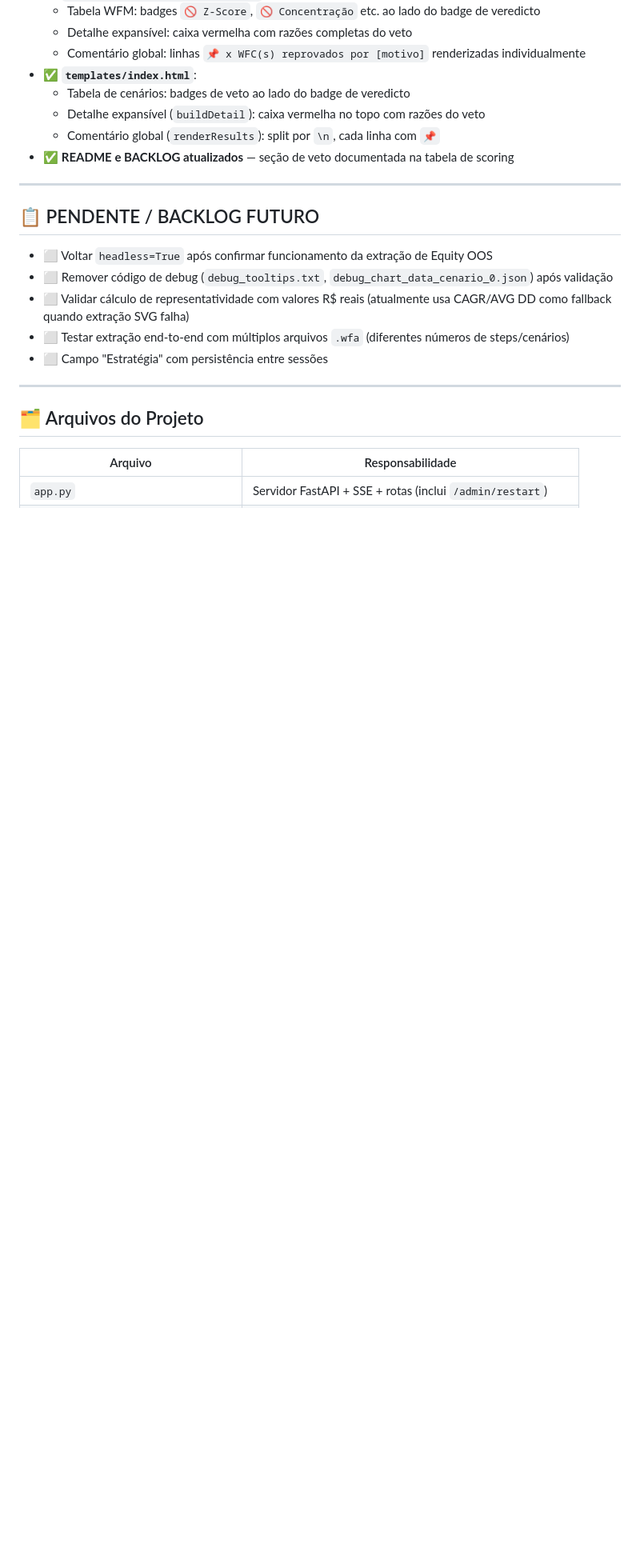
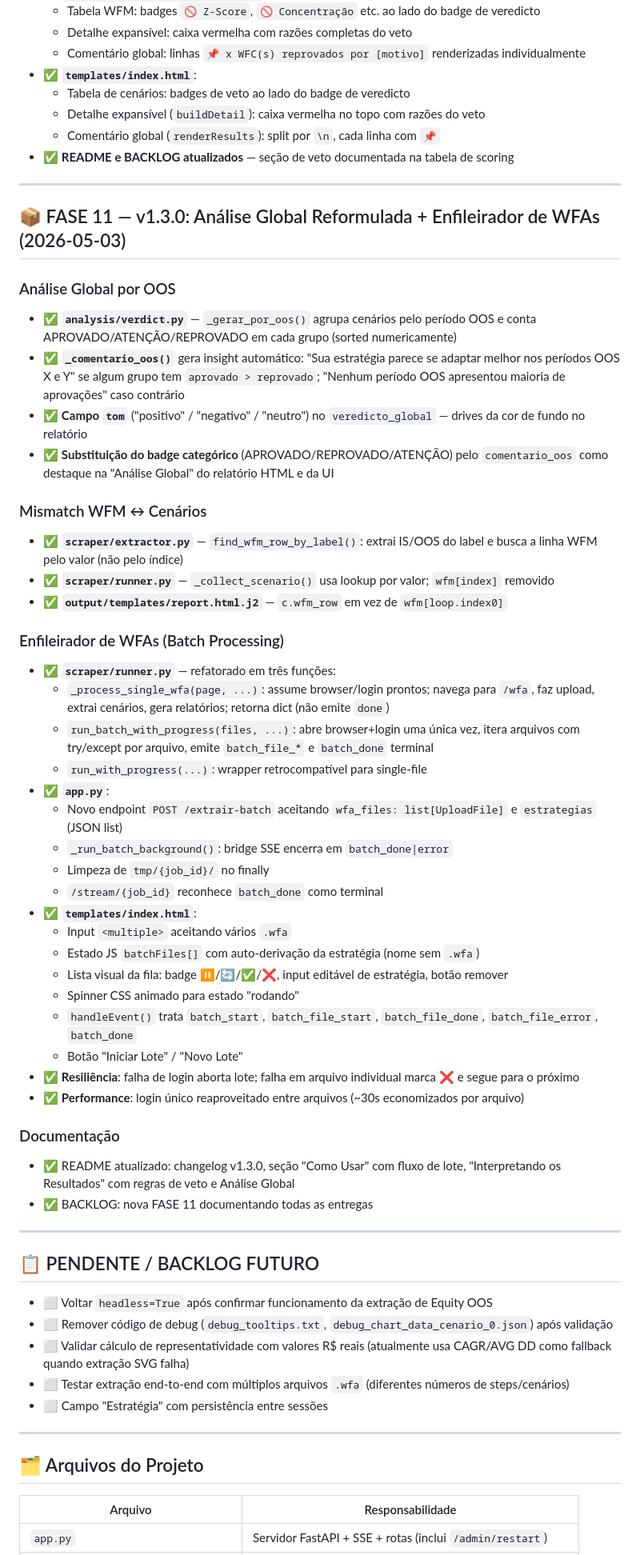
Before and after one commit to josuegomesbr84/QUANT_WFA_Extraction_and_Evaluation, a Markdown page: BACKLOG.md, the part around the change. Shown at 80% size. GitHub-like rendering; blank space fills up the shorter version.

```diff
--- a/BACKLOG.md
+++ b/BACKLOG.md
@@ -224,6 +224,49 @@ Histórico completo de entregas desde o início do projeto.
 
 ---
 
+## 📦 FASE 11 — v1.3.0: Análise Global Reformulada + Enfileirador de WFAs (2026-05-03)
+
+### Análise Global por OOS
+
+- ✅ **`analysis/verdict.py`** — `_gerar_por_oos()` agrupa cenários pelo período OOS e conta APROVADO/ATENÇÃO/REPROVADO em cada grupo (sorted numericamente)
+- ✅ **`_comentario_oos()`** gera insight automático: "Sua estratégia parece se adaptar melhor nos períodos OOS X e Y" se algum grupo tem `aprovado > reprovado`; "Nenhum período OOS apresentou maioria de aprovações" caso contrário
+- ✅ **Campo `tom`** ("positivo" / "negativo" / "neutro") no `veredicto_global` — drives da cor de fundo no relatório
+- ✅ **Substituição do badge categórico** (APROVADO/REPROVADO/ATENÇÃO) pelo `comentario_oos` como destaque na "Análise Global" do relatório HTML e da UI
+
+### Mismatch WFM ↔ Cenários
+
+- ✅ **`scraper/extractor.py`** — `find_wfm_row_by_label()`: extrai IS/OOS do label e busca a linha WFM pelo valor (não pelo índice)
+- ✅ **`scraper/runner.py`** — `_collect_scenario()` usa lookup por valor; `wfm[index]` removido
+- ✅ **`output/templates/report.html.j2`** — `c.wfm_row` em vez de `wfm[loop.index0]`
+
+### Enfileirador de WFAs (Batch Processing)
+
+- ✅ **`scraper/runner.py`** — refatorado em três funções:
+  - `_process_single_wfa(page, ...)`: assume browser/login prontos; navega para `/wfa`, faz upload, extrai cenários, gera relatórios; retorna dict (não emite `done`)
+  - `run_batch_with_progress(files, ...)`: abre browser+login uma única vez, itera arquivos com try/except por arquivo, emite `batch_file_*` e `batch_done` terminal
+  - `run_with_progress(...)`: wrapper retrocompatível para single-file
+- ✅ **`app.py`**:
+  - Novo endpoint `POST /extrair-batch` aceitando `wfa_files: list[UploadFile]` e `estrategias` (JSON list)
+  - `_run_batch_background()`: bridge SSE encerra em `batch_done|error`
+  - Limpeza de `tmp/{job_id}/` no finally
+  - `/stream/{job_id}` reconhece `batch_done` como terminal
+- ✅ **`templates/index.html`**:
+  - Input `<multiple>` aceitando vários `.wfa`
+  - Estado JS `batchFiles[]` com auto-derivação da estratégia (nome sem `.wfa`)
+  - Lista visual da fila: badge ⏸/🔄/✅/❌, input editável de estratégia, botão remover
+  - Spinner CSS animado para estado "rodando"
+  - `handleEvent()` trata `batch_start`, `batch_file_start`, `batch_file_done`, `batch_file_error`, `batch_done`
+  - Botão "Iniciar Lote" / "Novo Lote"
+- ✅ **Resiliência**: falha de login aborta lote; falha em arquivo individual marca ❌ e segue para o próximo
+- ✅ **Performance**: login único reaproveitado entre arquivos (~30s economizados por arquivo)
+
+### Documentação
+
+- ✅ README atualizado: changelog v1.3.0, seção "Como Usar" com fluxo de lote, "Interpretando os Resultados" com regras de veto e Análise Global
+- ✅ BACKLOG: nova FASE 11 documentando todas as entregas
+
+---
+
 ## 📋 PENDENTE / BACKLOG FUTURO
 
 - ⬜ Voltar `headless=True` após confirmar funcionamento da extração de Equity OOS
```
Also changed, not shown: README.md (+32 -12 lines).
